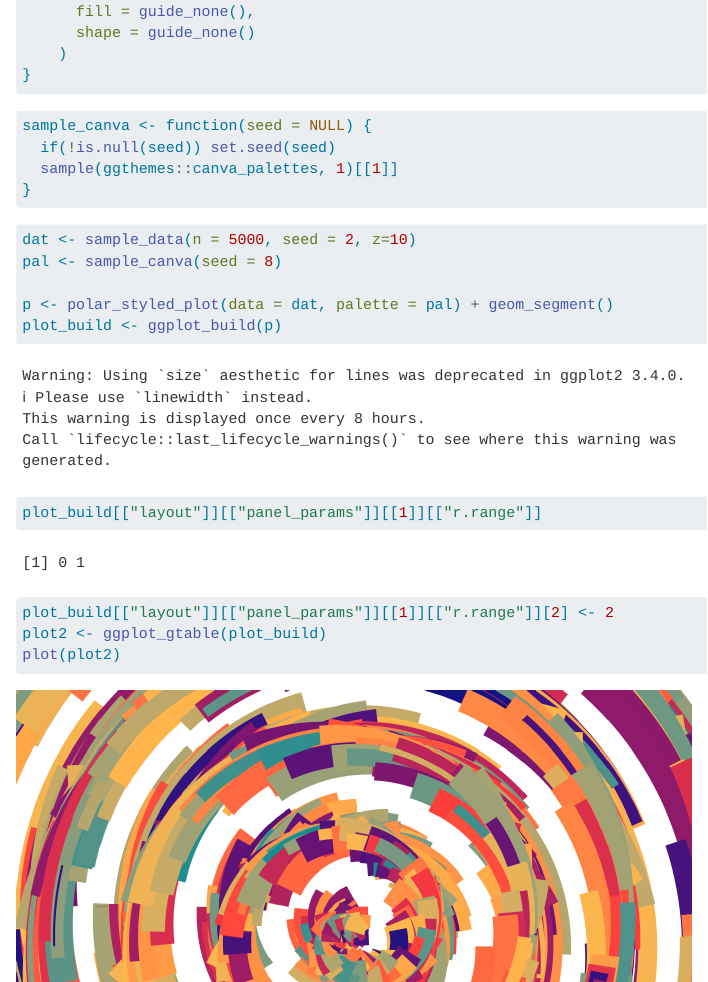
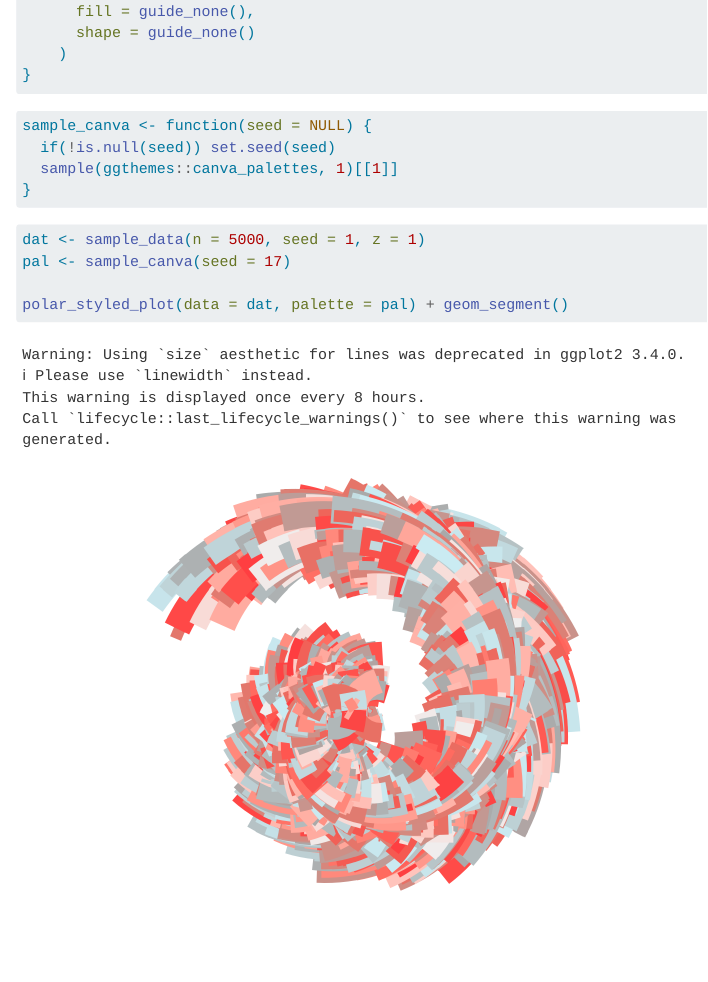
Before and after one commit to mys029/generative-art, a Quarto document (Generative Art.qmd): the page in a window 1100 px wide, from 1500 px down. Rendered offline with R 4.5, knitr and Pandoc in place of Quarto, with nearby package versions.

Commit message:
updated 2nd piece

````diff
--- a/Generative Art.qmd
+++ b/Generative Art.qmd
@@ -75,13 +75,9 @@ sample_canva <- function(seed = NULL) {
 ```
 
 ```{r}
-dat <- sample_data(n = 5000, seed = 2, z=10)
-pal <- sample_canva(seed = 8)
+dat <- sample_data(n = 5000, seed = 1, z = 1)
+pal <- sample_canva(seed = 17)
 
-p <- polar_styled_plot(data = dat, palette = pal) + geom_segment()
-plot_build <- ggplot_build(p)
-plot_build[["layout"]][["panel_params"]][[1]][["r.range"]]
-plot_build[["layout"]][["panel_params"]][[1]][["r.range"]][2] <- 2
-plot2 <- ggplot_gtable(plot_build)
-plot(plot2)
+polar_styled_plot(data = dat, palette = pal) + geom_segment()
+
 ```
````
